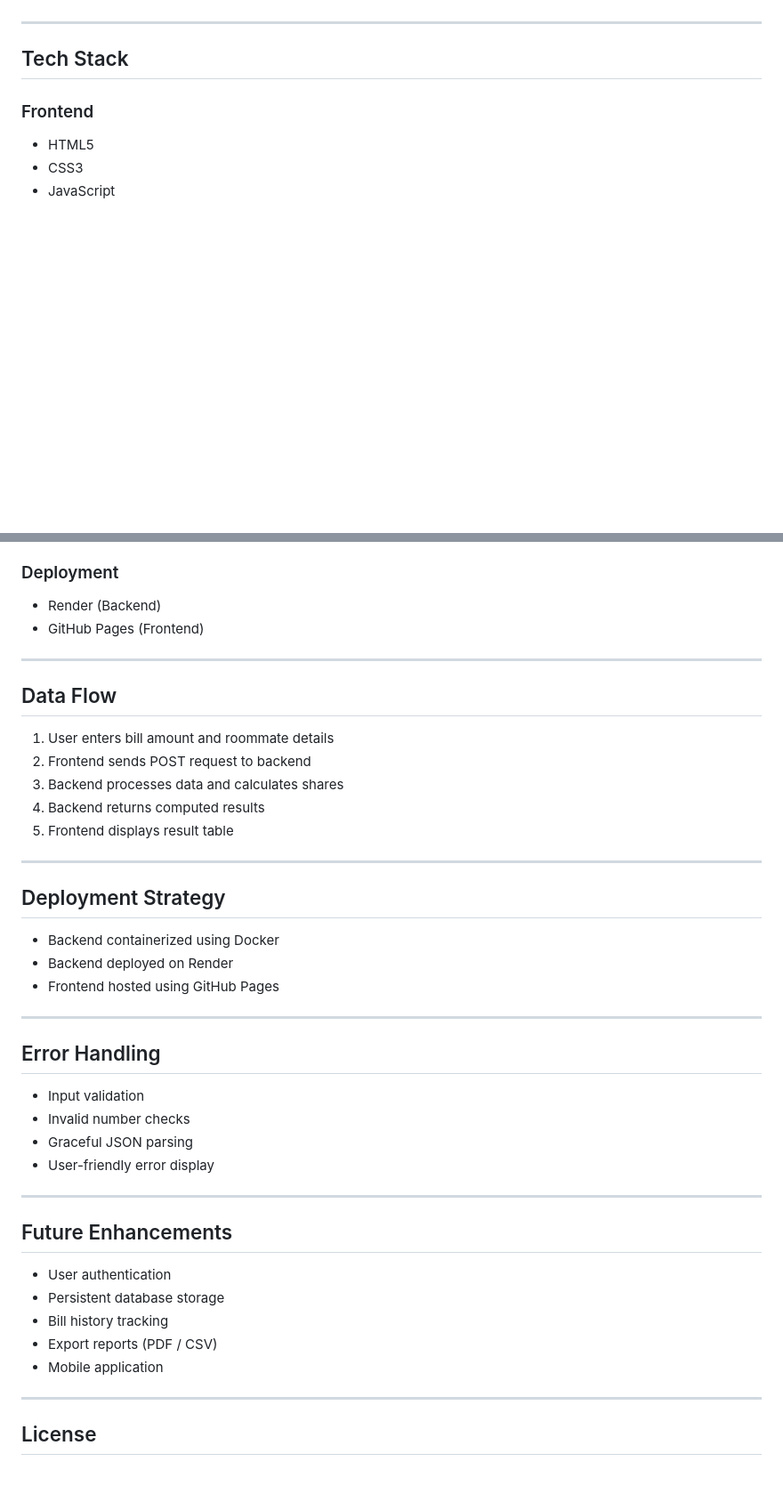
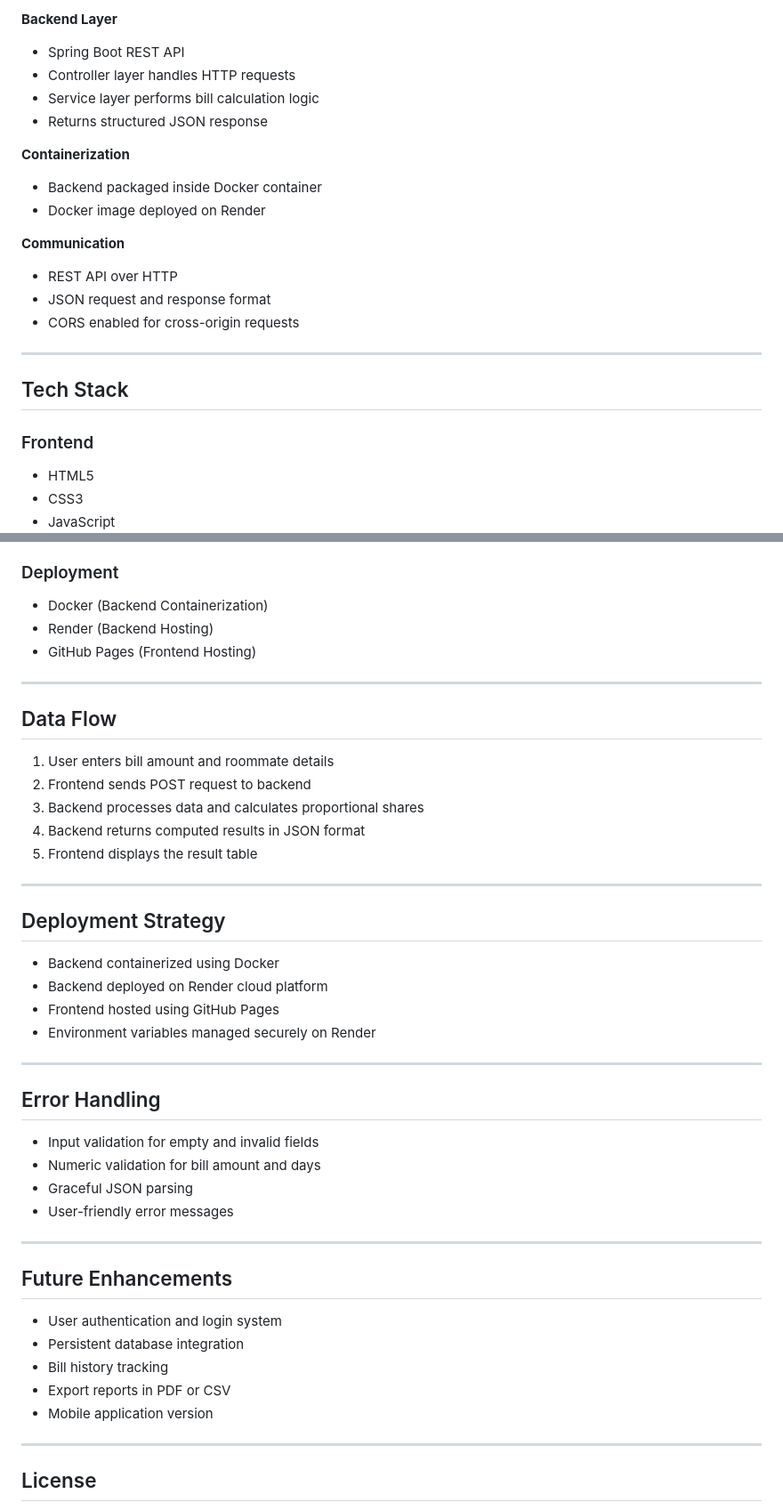
Before and after one commit to SujalPatil21/StaySplit, a Markdown page: README.md, 2 parts joined by grey strips. Shown: that part at 89% size. Drawn GitHub-style; blank space fills up the shorter version.

```diff
--- a/README.md
+++ b/README.md
@@ -28,3 +59,17 @@ In shared living environments, roommates often stay for different durations, mak
+**Backend Layer**
+- Spring Boot REST API
+- Controller layer handles HTTP requests
+- Service layer performs bill calculation logic
+- Returns structured JSON response
+
+**Containerization**
+- Backend packaged inside Docker container
+- Docker image deployed on Render
+
+**Communication**
+- REST API over HTTP
+- JSON request and response format
+- CORS enabled for cross-origin requests
 
 ---
 
@@ -41,8 +86,9 @@ In shared living environments, roommates often stay for different durations, mak
 - Maven
 
 ### Deployment
-- Render (Backend)
-- GitHub Pages (Frontend)
+- Docker (Backend Containerization)
+- Render (Backend Hosting)
+- GitHub Pages (Frontend Hosting)
 
 ---
 
@@ -50,36 +96,37 @@ In shared living environments, roommates often stay for different durations, mak
 
 1. User enters bill amount and roommate details
 2. Frontend sends POST request to backend
-3. Backend processes data and calculates shares
-4. Backend returns computed results
-5. Frontend displays result table
+3. Backend processes data and calculates proportional shares
+4. Backend returns computed results in JSON format
+5. Frontend displays the result table
 
 ---
 
 ## Deployment Strategy
 
 - Backend containerized using Docker
-- Backend deployed on Render
+- Backend deployed on Render cloud platform
 - Frontend hosted using GitHub Pages
+- Environment variables managed securely on Render
 
 ---
 
 ## Error Handling
 
-- Input validation
-- Invalid number checks
+- Input validation for empty and invalid fields
+- Numeric validation for bill amount and days
 - Graceful JSON parsing
-- User-friendly error display
+- User-friendly error messages
 
 ---
 
 ## Future Enhancements
 
-- User authentication
-- Persistent database storage
+- User authentication and login system
+- Persistent database integration
 - Bill history tracking
-- Export reports (PDF / CSV)
-- Mobile application
+- Export reports in PDF or CSV
+- Mobile application version
 
 ---
 
```
Also changed, not shown: other parts of README.md (+38 -8 lines), architecture.png (added).
